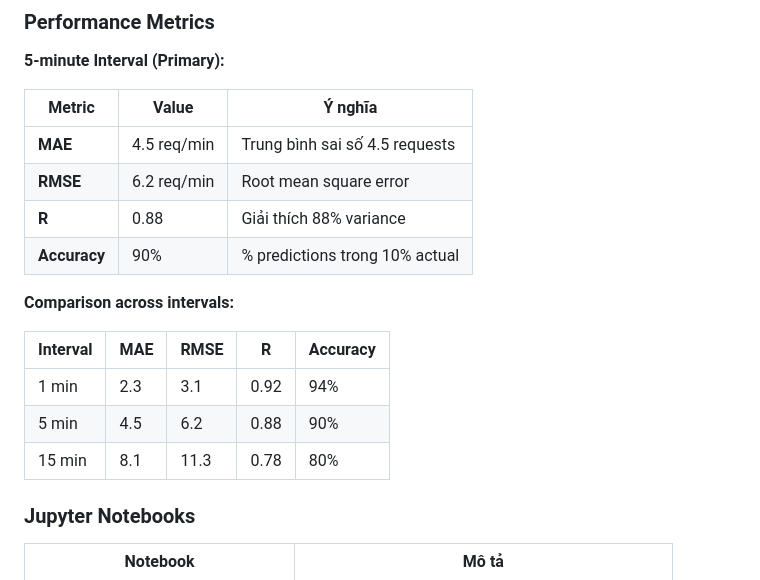
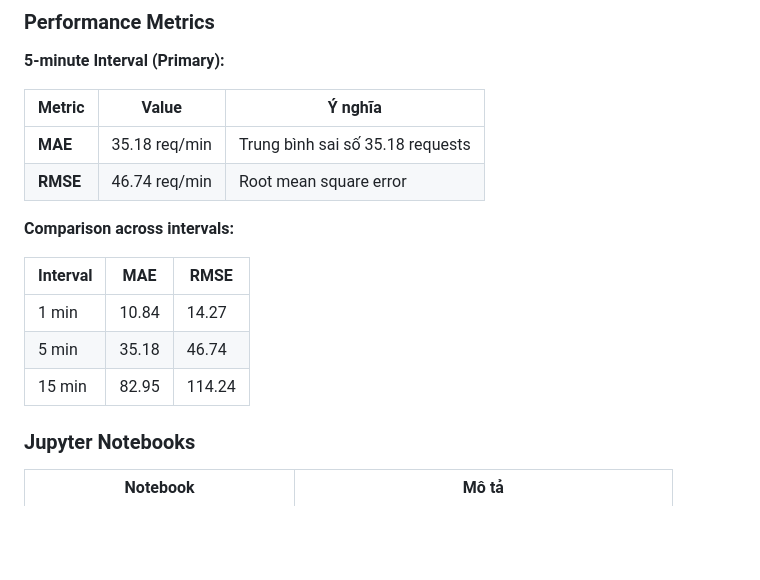
Before and after one commit to nguyenkien0912/predictive-server-autoscaling, a Markdown page: README.md, the part around the change. GitHub-like rendering; blank space fills up the shorter version.

Commit message:
Update README.md
Updated performance metrics for 5-minute interval and comparison across intervals.

```diff
--- a/README.md
+++ b/README.md
@@ -745,18 +745,16 @@ Trả về full data cho dashboard: metrics, predictions, scaling events, config
 
 | Metric | Value | Ý nghĩa |
 |--------|-------|---------|
-| **MAE** | 4.5 req/min | Trung bình sai số 4.5 requests |
-| **RMSE** | 6.2 req/min | Root mean square error |
-| **R** | 0.88 | Giải thích 88% variance |
-| **Accuracy** | 90% | % predictions trong 10% actual |
+| **MAE** | 35.18 req/min | Trung bình sai số 35.18 requests |
+| **RMSE** | 46.74 req/min | Root mean square error |
 
 **Comparison across intervals:**
 
-| Interval | MAE | RMSE | R | Accuracy |
-|----------|-----|------|-----|----------|
-| 1 min | 2.3 | 3.1 | 0.92 | 94% |
-| 5 min | 4.5 | 6.2 | 0.88 | 90% |
-| 15 min | 8.1 | 11.3 | 0.78 | 80% |
+| Interval | MAE | RMSE |
+|----------|-----|------|
+| 1 min | 10.84 | 14.27 |
+| 5 min | 35.18 | 46.74 |
+| 15 min | 82.95 | 114.24 |
 
 ### Jupyter Notebooks
 
```
